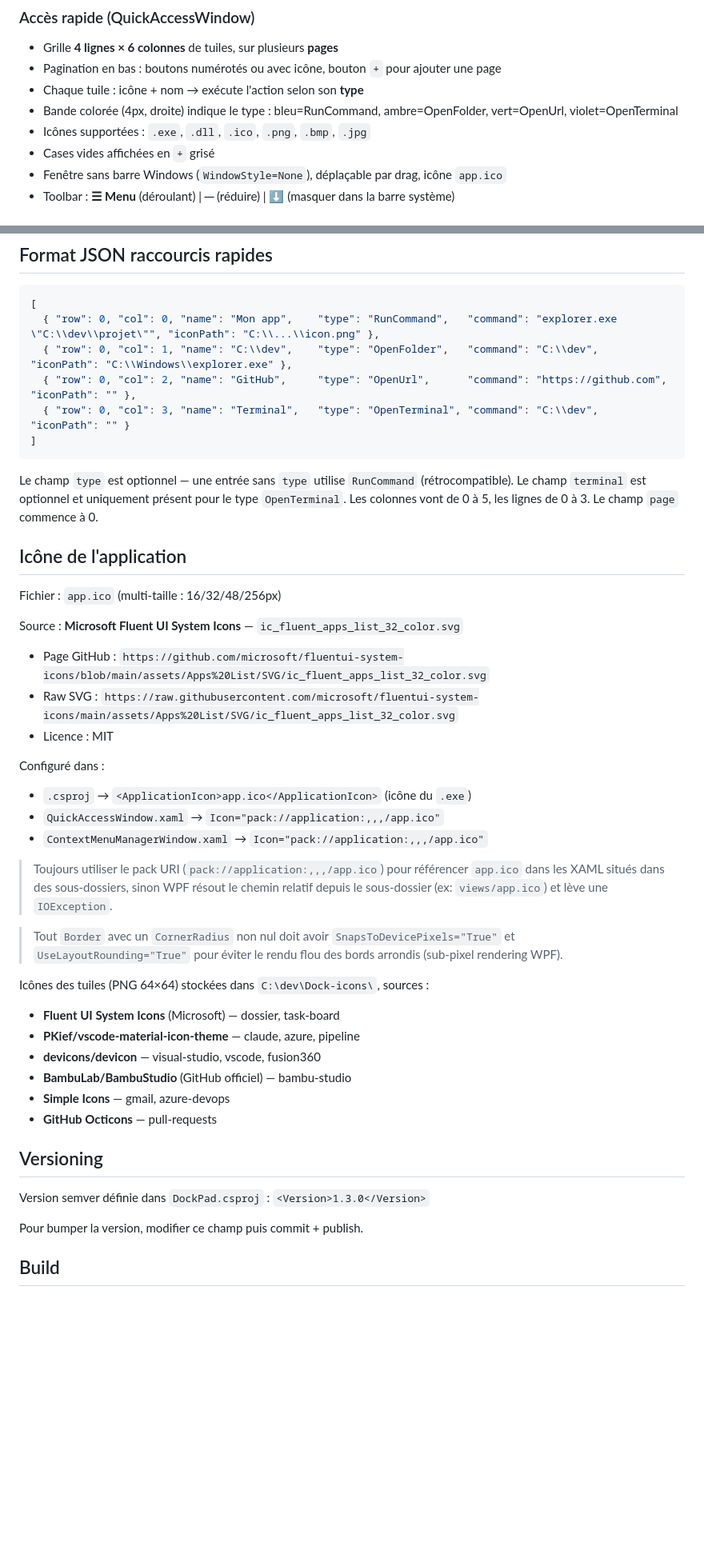
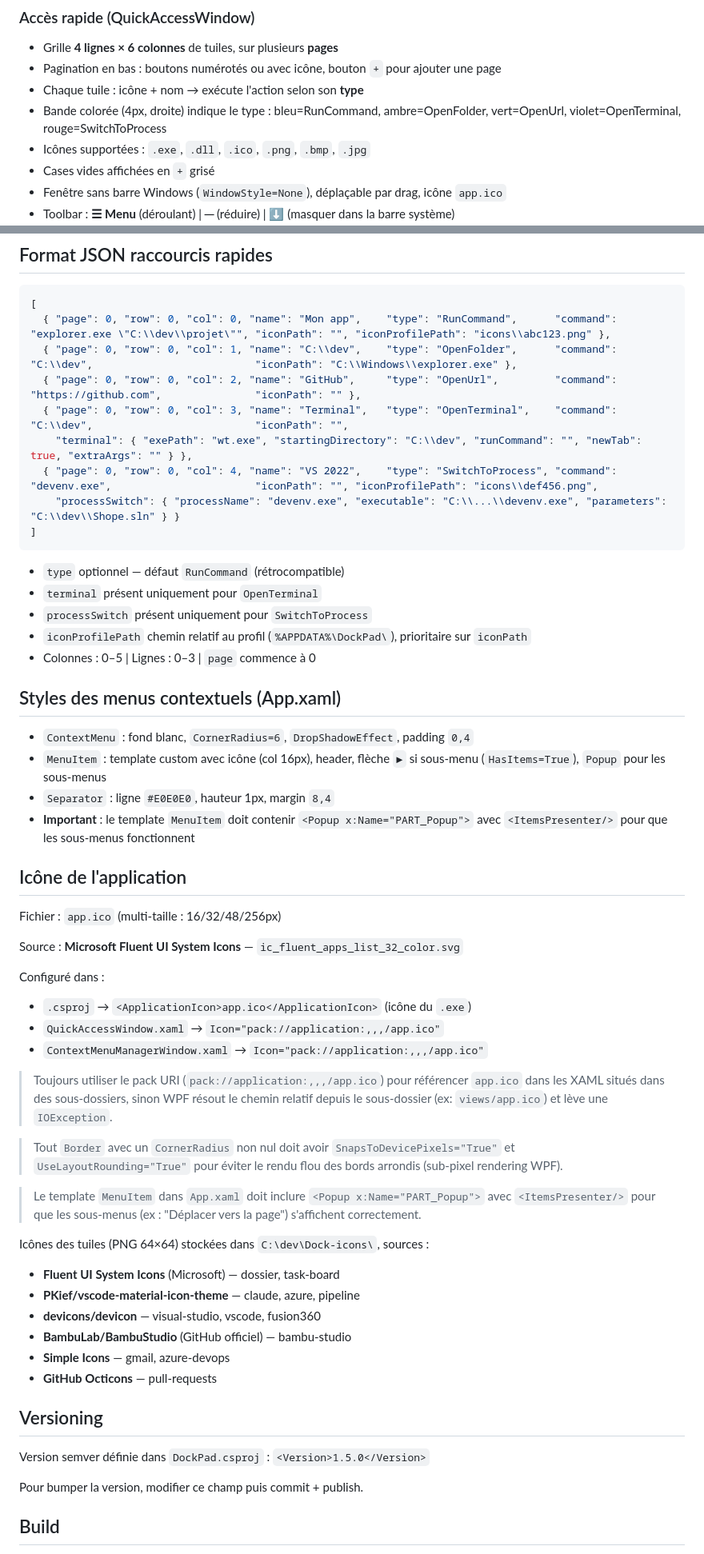
Before and after one commit to syl-craft/DockPad, a Markdown page: CLAUDE.md, 2 parts joined by grey strips. Shown at 80% size. GitHub-like rendering; blank space fills up the shorter version.

````diff
--- a/CLAUDE.md
+++ b/CLAUDE.md
@@ -81,7 +89,7 @@ Dialogs/
 - Grille **4 lignes × 6 colonnes** de tuiles, sur plusieurs **pages**
 - Pagination en bas : boutons numérotés ou avec icône, bouton `+` pour ajouter une page
 - Chaque tuile : icône + nom → exécute l'action selon son **type**
-- Bande colorée (4px, droite) indique le type : bleu=RunCommand, ambre=OpenFolder, vert=OpenUrl, violet=OpenTerminal
+- Bande colorée (4px, droite) indique le type : bleu=RunCommand, ambre=OpenFolder, vert=OpenUrl, violet=OpenTerminal, rouge=SwitchToProcess
 - Icônes supportées : `.exe`, `.dll`, `.ico`, `.png`, `.bmp`, `.jpg`
 - Cases vides affichées en `+` grisé
 - Fenêtre sans barre Windows (`WindowStyle=None`), déplaçable par drag, icône `app.ico`
@@ -135,25 +170,34 @@ Dialogs/
 
 ```json
 [
-  { "row": 0, "col": 0, "name": "Mon app",    "type": "RunCommand",   "command": "explorer.exe \"C:\\dev\\projet\"", "iconPath": "C:\\...\\icon.png" },
-  { "row": 0, "col": 1, "name": "C:\\dev",    "type": "OpenFolder",   "command": "C:\\dev",                         "iconPath": "C:\\Windows\\explorer.exe" },
-  { "row": 0, "col": 2, "name": "GitHub",     "type": "OpenUrl",      "command": "https://github.com",              "iconPath": "" },
-  { "row": 0, "col": 3, "name": "Terminal",   "type": "OpenTerminal", "command": "C:\\dev",                         "iconPath": "" }
+  { "page": 0, "row": 0, "col": 0, "name": "Mon app",    "type": "RunCommand",      "command": "explorer.exe \"C:\\dev\\projet\"", "iconPath": "", "iconProfilePath": "icons\\abc123.png" },
+  { "page": 0, "row": 0, "col": 1, "name": "C:\\dev",    "type": "OpenFolder",      "command": "C:\\dev",                          "iconPath": "C:\\Windows\\explorer.exe" },
+  { "page": 0, "row": 0, "col": 2, "name": "GitHub",     "type": "OpenUrl",         "command": "https://github.com",               "iconPath": "" },
+  { "page": 0, "row": 0, "col": 3, "name": "Terminal",   "type": "OpenTerminal",    "command": "C:\\dev",                          "iconPath": "",
+    "terminal": { "exePath": "wt.exe", "startingDirectory": "C:\\dev", "runCommand": "", "newTab": true, "extraArgs": "" } },
+  { "page": 0, "row": 0, "col": 4, "name": "VS 2022",    "type": "SwitchToProcess", "command": "devenv.exe",                       "iconPath": "", "iconProfilePath": "icons\\def456.png",
+    "processSwitch": { "processName": "devenv.exe", "executable": "C:\\...\\devenv.exe", "parameters": "C:\\dev\\Shope.sln" } }
 ]
 ```
 
-Le champ `type` est optionnel — une entrée sans `type` utilise `RunCommand` (rétrocompatible).
-Le champ `terminal` est optionnel et uniquement présent pour le type `OpenTerminal`.
-Les colonnes vont de 0 à 5, les lignes de 0 à 3. Le champ `page` commence à 0.
+- `type` optionnel — défaut `RunCommand` (rétrocompatible)
+- `terminal` présent uniquement pour `OpenTerminal`
+- `processSwitch` présent uniquement pour `SwitchToProcess`
+- `iconProfilePath` chemin relatif au profil (`%APPDATA%\DockPad\`), prioritaire sur `iconPath`
+- Colonnes : 0–5 | Lignes : 0–3 | `page` commence à 0
+
+## Styles des menus contextuels (App.xaml)
+
+- `ContextMenu` : fond blanc, `CornerRadius=6`, `DropShadowEffect`, padding `0,4`
+- `MenuItem` : template custom avec icône (col 16px), header, flèche `►` si sous-menu (`HasItems=True`), `Popup` pour les sous-menus
+- `Separator` : ligne `#E0E0E0`, hauteur 1px, margin `8,4`
+- **Important** : le template `MenuItem` doit contenir `<Popup x:Name="PART_Popup">` avec `<ItemsPresenter/>` pour que les sous-menus fonctionnent
 
 ## Icône de l'application
 
 Fichier : `app.ico` (multi-taille : 16/32/48/256px)
 
 Source : **Microsoft Fluent UI System Icons** — `ic_fluent_apps_list_32_color.svg`
-- Page GitHub : `https://github.com/microsoft/fluentui-system-icons/blob/main/assets/Apps%20List/SVG/ic_fluent_apps_list_32_color.svg`
-- Raw SVG : `https://raw.githubusercontent.com/microsoft/fluentui-system-icons/main/assets/Apps%20List/SVG/ic_fluent_apps_list_32_color.svg`
-- Licence : MIT
 
 Configuré dans :
 - `.csproj` → `<ApplicationIcon>app.ico</ApplicationIcon>` (icône du `.exe`)
@@ -163,6 +207,8 @@ Configuré dans :
 > Toujours utiliser le pack URI (`pack://application:,,,/app.ico`) pour référencer `app.ico` dans les XAML situés dans des sous-dossiers, sinon WPF résout le chemin relatif depuis le sous-dossier (ex: `views/app.ico`) et lève une `IOException`.
 
 > Tout `Border` avec un `CornerRadius` non nul doit avoir `SnapsToDevicePixels="True"` et `UseLayoutRounding="True"` pour éviter le rendu flou des bords arrondis (sub-pixel rendering WPF).
+
+> Le template `MenuItem` dans `App.xaml` doit inclure `<Popup x:Name="PART_Popup">` avec `<ItemsPresenter/>` pour que les sous-menus (ex : "Déplacer vers la page") s'affichent correctement.
 
 Icônes des tuiles (PNG 64×64) stockées dans `C:\dev\Dock-icons\`, sources :
 - **Fluent UI System Icons** (Microsoft) — dossier, task-board
@@ -174,7 +220,7 @@ Icônes des tuiles (PNG 64×64) stockées dans `C:\dev\Dock-icons\`, sources :
 
 ## Versioning
 
-Version semver définie dans `DockPad.csproj` : `<Version>1.3.0</Version>`
+Version semver définie dans `DockPad.csproj` : `<Version>1.5.0</Version>`
 
 Pour bumper la version, modifier ce champ puis commit + publish.
 
````
Also changed, not shown: other parts of CLAUDE.md (+47 -11 lines).
